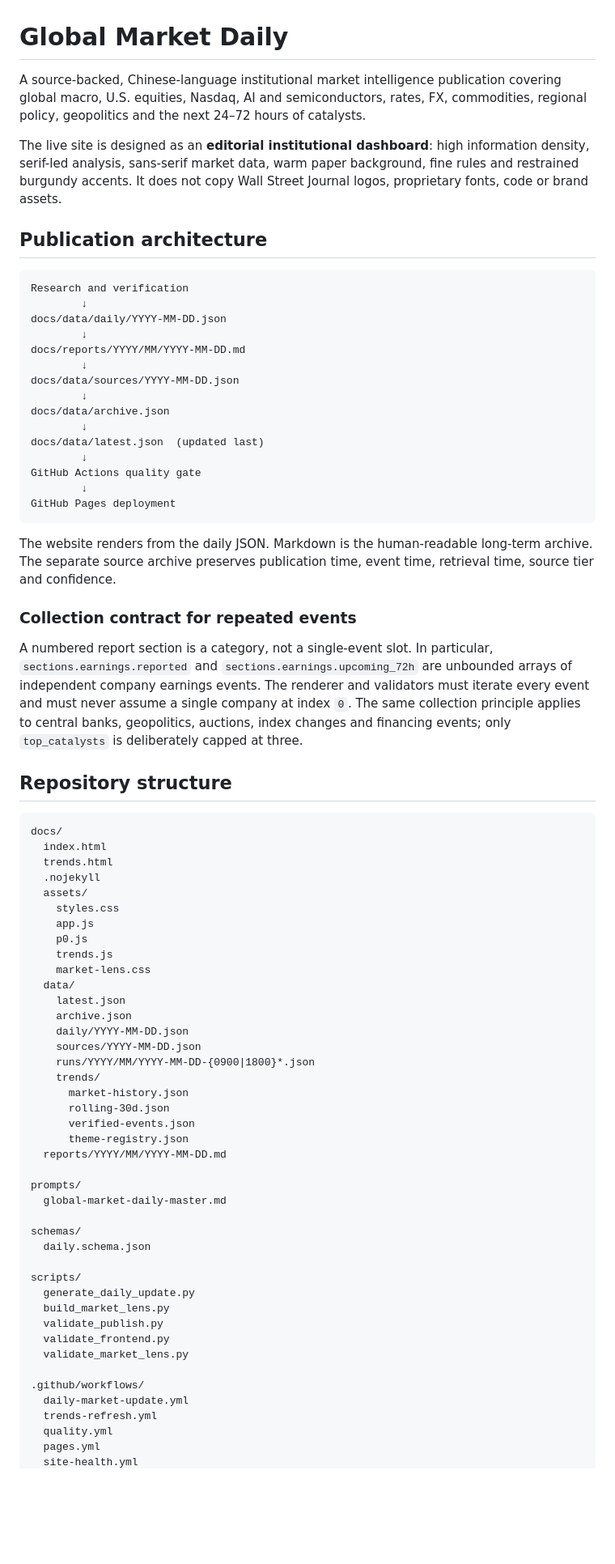
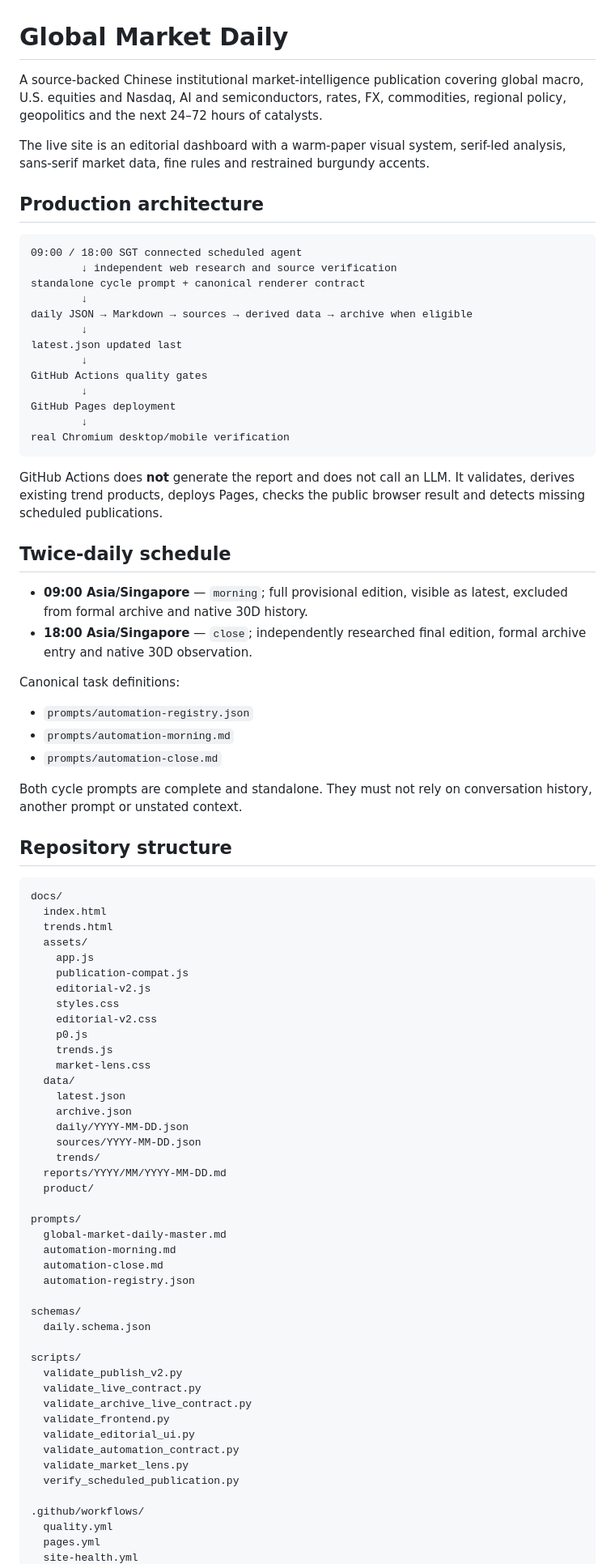
Before and after one commit to patshin/global-market-daily, a Markdown page: README.md, the part around one of its changes. Shown at 81% size. Rendered like a GitHub page; blank space fills up the shorter version.

````diff
--- a/README.md
+++ b/README.md
@@ -1,34 +1,41 @@
 # Global Market Daily
 
-A source-backed, Chinese-language institutional market intelligence publication covering global macro, U.S. equities, Nasdaq, AI and semiconductors, rates, FX, commodities, regional policy, geopolitics and the next 24–72 hours of catalysts.
+A source-backed Chinese institutional market-intelligence publication covering global macro, U.S. equities and Nasdaq, AI and semiconductors, rates, FX, commodities, regional policy, geopolitics and the next 24–72 hours of catalysts.
 
-The live site is designed as an **editorial institutional dashboard**: high information density, serif-led analysis, sans-serif market data, warm paper background, fine rules and restrained burgundy accents. It does not copy Wall Street Journal logos, proprietary fonts, code or brand assets.
+The live site is an editorial dashboard with a warm-paper visual system, serif-led analysis, sans-serif market data, fine rules and restrained burgundy accents.
 
-## Publication architecture
+## Production architecture
 
 ```text
-Research and verification
+09:00 / 18:00 SGT connected scheduled agent
+        ↓ independent web research and source verification
+standalone cycle prompt + canonical renderer contract
         ↓
-docs/data/daily/YYYY-MM-DD.json
+daily JSON → Markdown → sources → derived data → archive when eligible
         ↓
-docs/reports/YYYY/MM/YYYY-MM-DD.md
+latest.json updated last
         ↓
-docs/data/sources/YYYY-MM-DD.json
-        ↓
-docs/data/archive.json
-        ↓
-docs/data/latest.json  (updated last)
-        ↓
-GitHub Actions quality gate
+GitHub Actions quality gates
         ↓
 GitHub Pages deployment
+        ↓
+real Chromium desktop/mobile verification
 ```
 
-The website renders from the daily JSON. Markdown is the human-readable long-term archive. The separate source archive preserves publication time, event time, retrieval time, source tier and confidence.
+GitHub Actions does **not** generate the report and does not call an LLM. It validates, derives existing trend products, deploys Pages, checks the public browser result and detects missing scheduled publications.
 
-### Collection contract for repeated events
+## Twice-daily schedule
 
-A numbered report section is a category, not a single-event slot. In particular, `sections.earnings.reported` and `sections.earnings.upcoming_72h` are unbounded arrays of independent company earnings events. The renderer and validators must iterate every event and must never assume a single company at index `0`. The same collection principle applies to central banks, geopolitics, auctions, index changes and financing events; only `top_catalysts` is deliberately capped at three.
+- **09:00 Asia/Singapore** — `morning`; full provisional edition, visible as latest, excluded from formal archive and native 30D history.
+- **18:00 Asia/Singapore** — `close`; independently researched final edition, formal archive entry and native 30D observation.
+
+Canonical task definitions:
+
+- `prompts/automation-registry.json`
+- `prompts/automation-morning.md`
+- `prompts/automation-close.md`
+
+Both cycle prompts are complete and standalone. They must not rely on conversation history, another prompt or unstated context.
 
 ## Repository structure
 
@@ -36,10 +43,12 @@ A numbered report section is a category, not a single-event slot. In particular,
 docs/
   index.html
   trends.html
-  .nojekyll
   assets/
+    app.js
+    publication-compat.js
+    editorial-v2.js
     styles.css
-    app.js
+    editorial-v2.css
     p0.js
     trends.js
     market-lens.css
@@ -48,30 +57,30 @@ docs/
     archive.json
     daily/YYYY-MM-DD.json
     sources/YYYY-MM-DD.json
-    runs/YYYY/MM/YYYY-MM-DD-{0900|1800}*.json
     trends/
-      market-history.json
-      rolling-30d.json
-      verified-events.json
-      theme-registry.json
   reports/YYYY/MM/YYYY-MM-DD.md
+  product/
 
 prompts/
   global-market-daily-master.md
+  automation-morning.md
+  automation-close.md
+  automation-registry.json
 
 schemas/
   daily.schema.json
 
 scripts/
-  generate_daily_update.py
-  build_market_lens.py
-  validate_publish.py
+  validate_publish_v2.py
+  validate_live_contract.py
+  validate_archive_live_contract.py
   validate_frontend.py
+  validate_editorial_ui.py
+  validate_automation_contract.py
   validate_market_lens.py
+  verify_scheduled_publication.py
 
 .github/workflows/
-  daily-market-update.yml
-  trends-refresh.yml
   quality.yml
   pages.yml
   site-health.yml
````
Also changed, not shown: other parts of README.md (+41 -71 lines).
